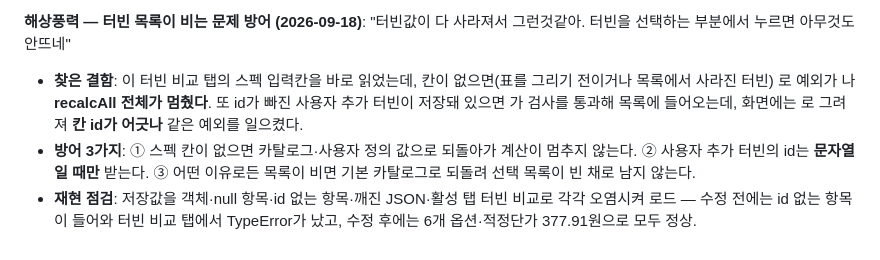
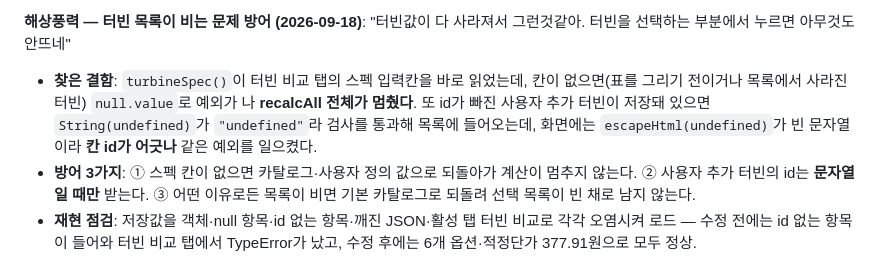
Before and after one commit to sjseo-ai/greenworth, a Markdown page: 과제정의서/PRD_사업성분석_프로토타입.md, the part around the change. GitHub-like rendering.

Commit message:
문서: PRD 기록 한 줄 복구(셸 백틱 확장으로 코드 표기가 지워진 부분)
Co-Authored-By: Claude Opus 5 <noreply@anthropic.com>

```diff
--- a/과제정의서/PRD_사업성분석_프로토타입.md
+++ b/과제정의서/PRD_사업성분석_프로토타입.md
@@ -575,7 +575,7 @@ JSON을 읽어 우리 프로토타입과 대조한 핵심 발견:
 - **변환 스크립트**: prototypes/tools/offshore-wind/wind-11-responsive.mjs
 
 **해상풍력 — 터빈 목록이 비는 문제 방어 (2026-09-18)**: "터빈값이 다 사라져서 그런것같아. 터빈을 선택하는 부분에서 누르면 아무것도 안뜨네"
-- **찾은 결함**: 이 터빈 비교 탭의 스펙 입력칸을 바로 읽었는데, 칸이 없으면(표를 그리기 전이거나 목록에서 사라진 터빈) 로 예외가 나 **recalcAll 전체가 멈췄다**. 또 id가 빠진 사용자 추가 터빈이 저장돼 있으면 가 검사를 통과해 목록에 들어오는데, 화면에는 로 그려져 **칸 id가 어긋나** 같은 예외를 일으켰다.
+- **찾은 결함**: `turbineSpec()`이 터빈 비교 탭의 스펙 입력칸을 바로 읽었는데, 칸이 없으면(표를 그리기 전이거나 목록에서 사라진 터빈) `null.value`로 예외가 나 **recalcAll 전체가 멈췄다**. 또 id가 빠진 사용자 추가 터빈이 저장돼 있으면 `String(undefined)`가 `"undefined"`라 검사를 통과해 목록에 들어오는데, 화면에는 `escapeHtml(undefined)`가 빈 문자열이라 **칸 id가 어긋나** 같은 예외를 일으켰다.
 - **방어 3가지**: ① 스펙 칸이 없으면 카탈로그·사용자 정의 값으로 되돌아가 계산이 멈추지 않는다. ② 사용자 추가 터빈의 id는 **문자열일 때만** 받는다. ③ 어떤 이유로든 목록이 비면 기본 카탈로그로 되돌려 선택 목록이 빈 채로 남지 않는다.
 - **재현 점검**: 저장값을 객체·null 항목·id 없는 항목·깨진 JSON·활성 탭 터빈 비교로 각각 오염시켜 로드 — 수정 전에는 id 없는 항목이 들어와 터빈 비교 탭에서 TypeError가 났고, 수정 후에는 6개 옵션·적정단가 377.91원으로 모두 정상.
 - **남은 가능성**: 사용자 화면은 선택 목록 자체가 비어 있어(스크립트가 아예 돌지 않은 모습) **배포 교체 중 페이지를 받아 스크립트가 잘린 경우**도 의심된다 — 이 경우 강력 새로고침(Ctrl+F5)으로 복구된다. 위 방어는 저장값 오염 쪽 원인을 막는다.
```
